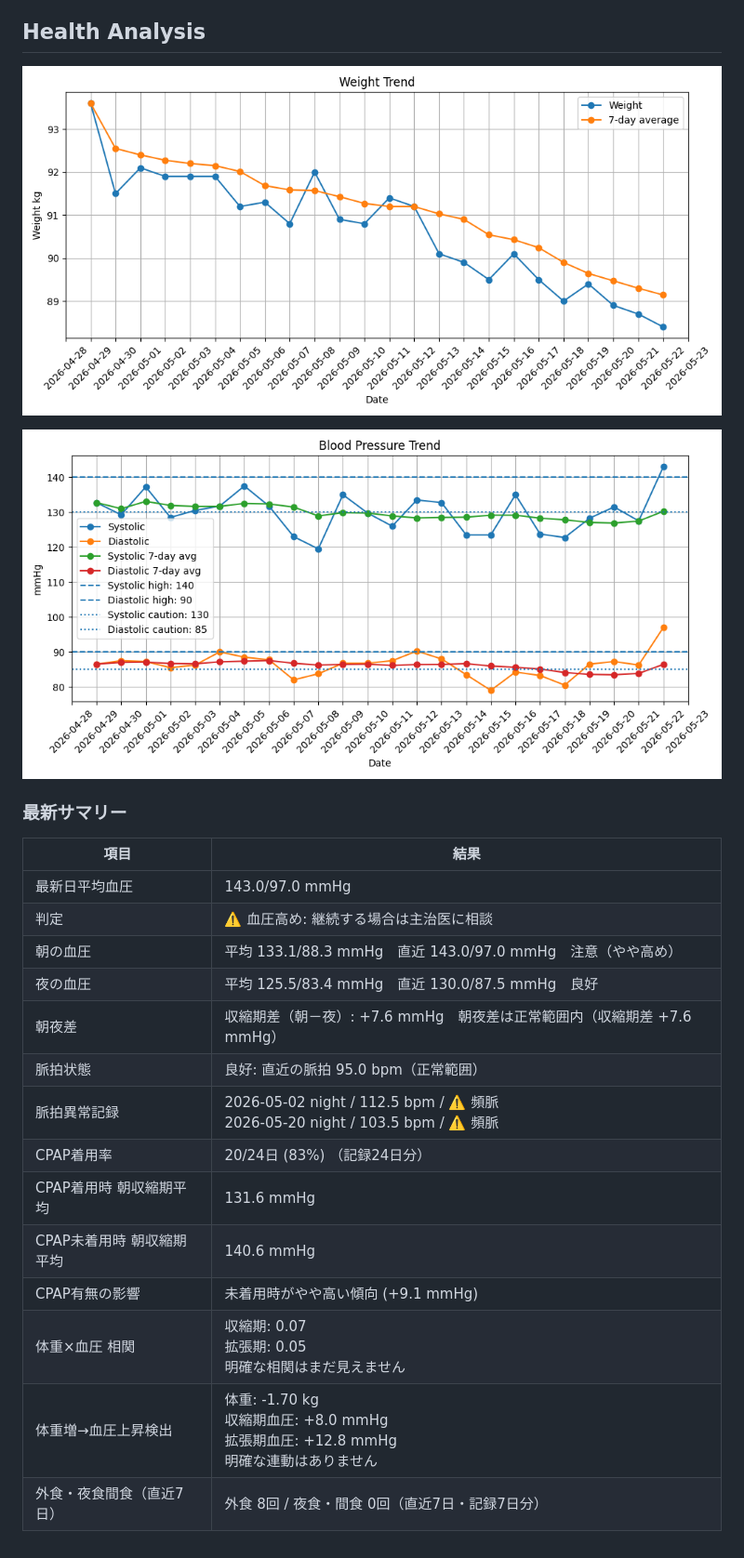
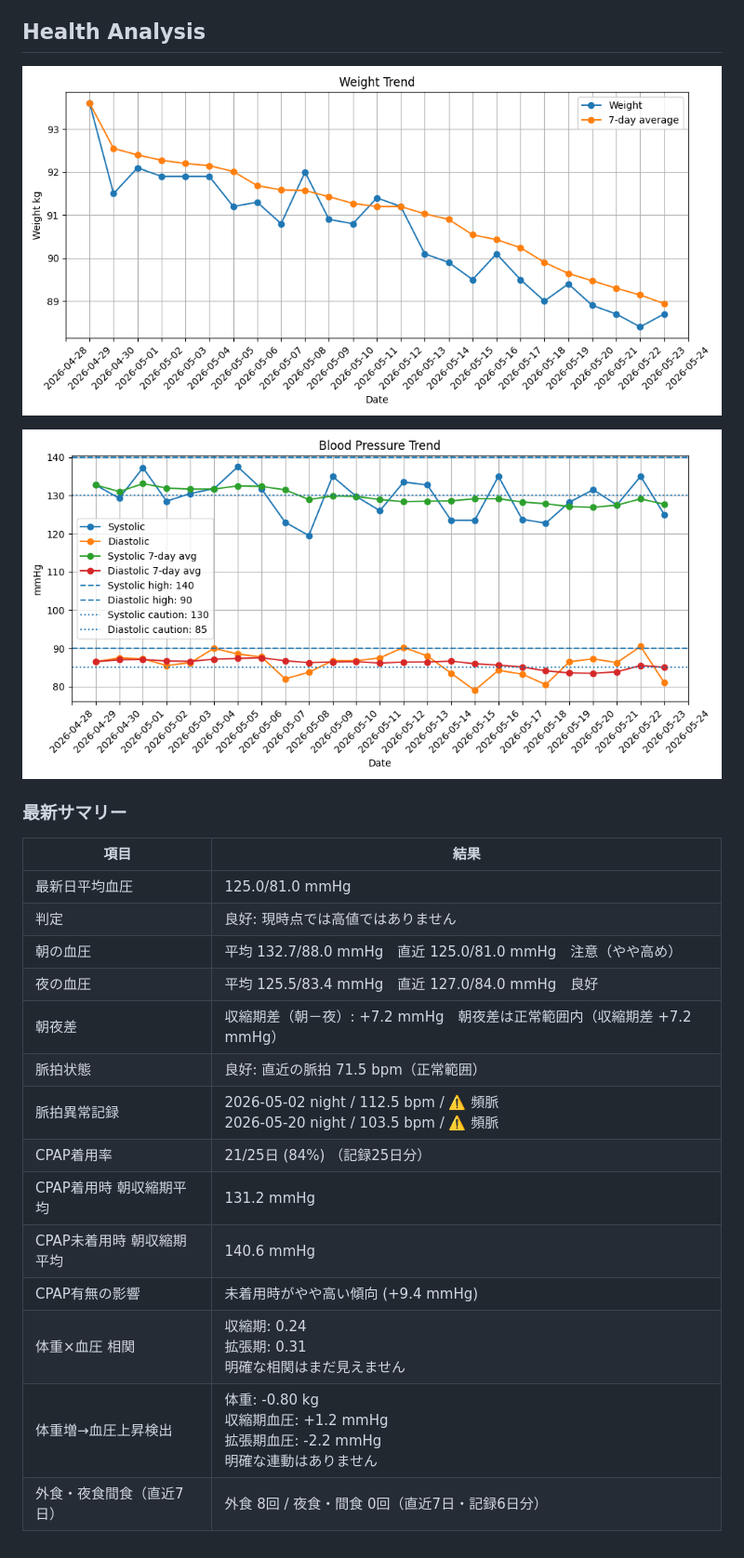
Before and after one commit to baker1129/health-project, a Markdown page: README.md, the part around the change. Shown at 93% size. Drawn GitHub-style; pictures changed too: reports/blood_pressure.png, reports/weight.png.

```diff
--- a/README.md
+++ b/README.md
@@ -35,19 +35,19 @@
 
 | 項目 | 結果 |
 |---|---|
-| 最新日平均血圧 | 143.0/97.0 mmHg |
-| 判定 | ⚠️ 血圧高め: 継続する場合は主治医に相談 |
-| 朝の血圧 | 平均 133.1/88.3 mmHg　直近 143.0/97.0 mmHg　注意（やや高め） |
-| 夜の血圧 | 平均 125.5/83.4 mmHg　直近 130.0/87.5 mmHg　良好 |
-| 朝夜差 | 収縮期差（朝－夜）: +7.6 mmHg　朝夜差は正常範囲内（収縮期差 +7.6 mmHg） |
-| 脈拍状態 | 良好: 直近の脈拍 95.0 bpm（正常範囲） |
+| 最新日平均血圧 | 125.0/81.0 mmHg |
+| 判定 | 良好: 現時点では高値ではありません |
+| 朝の血圧 | 平均 132.7/88.0 mmHg　直近 125.0/81.0 mmHg　注意（やや高め） |
+| 夜の血圧 | 平均 125.5/83.4 mmHg　直近 127.0/84.0 mmHg　良好 |
+| 朝夜差 | 収縮期差（朝－夜）: +7.2 mmHg　朝夜差は正常範囲内（収縮期差 +7.2 mmHg） |
+| 脈拍状態 | 良好: 直近の脈拍 71.5 bpm（正常範囲） |
 | 脈拍異常記録 | 2026-05-02 night / 112.5 bpm / ⚠️ 頻脈<br>2026-05-20 night / 103.5 bpm / ⚠️ 頻脈 |
-| CPAP着用率 | 20/24日 (83%) （記録24日分） |
-| CPAP着用時 朝収縮期平均 | 131.6 mmHg |
+| CPAP着用率 | 21/25日 (84%) （記録25日分） |
+| CPAP着用時 朝収縮期平均 | 131.2 mmHg |
 | CPAP未着用時 朝収縮期平均 | 140.6 mmHg |
-| CPAP有無の影響 | 未着用時がやや高い傾向 (+9.1 mmHg) |
-| 体重×血圧 相関 | 収縮期: 0.07<br>拡張期: 0.05<br>明確な相関はまだ見えません |
-| 体重増→血圧上昇検出 | 体重: -1.70 kg<br>収縮期血圧: +8.0 mmHg<br>拡張期血圧: +12.8 mmHg<br>明確な連動はありません |
-| 外食・夜食間食（直近7日） | 外食 8回 / 夜食・間食 0回（直近7日・記録7日分） |
+| CPAP有無の影響 | 未着用時がやや高い傾向 (+9.4 mmHg) |
+| 体重×血圧 相関 | 収縮期: 0.24<br>拡張期: 0.31<br>明確な相関はまだ見えません |
+| 体重増→血圧上昇検出 | 体重: -0.80 kg<br>収縮期血圧: +1.2 mmHg<br>拡張期血圧: -2.2 mmHg<br>明確な連動はありません |
+| 外食・夜食間食（直近7日） | 外食 8回 / 夜食・間食 0回（直近7日・記録6日分） |
 
 <!-- HEALTH_ANALYSIS_END -->
```
Also changed, not shown: reports/health_analysis.md (+12 -12 lines), 1 other file.
